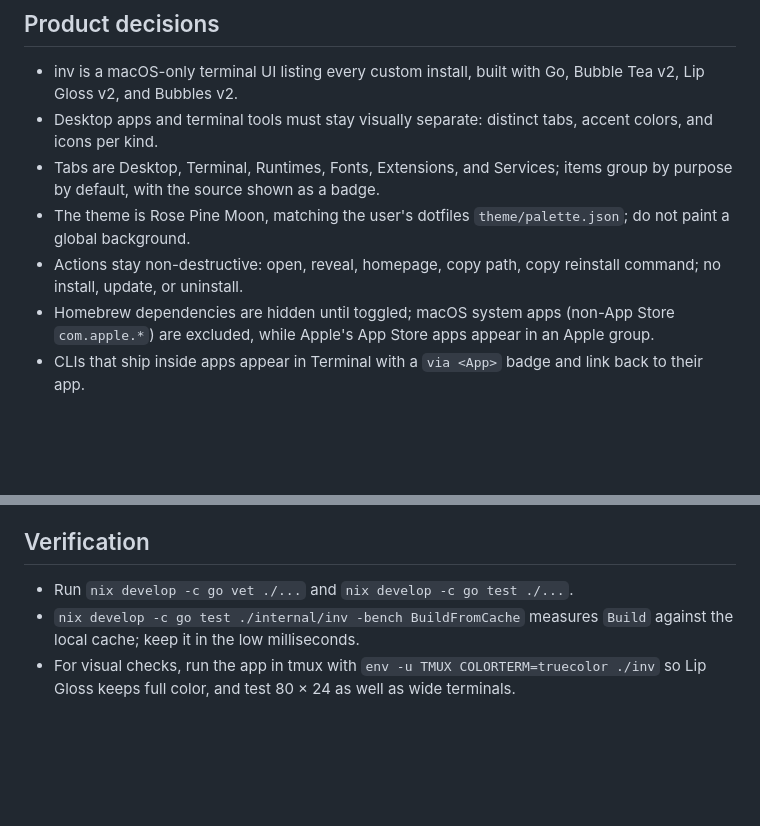
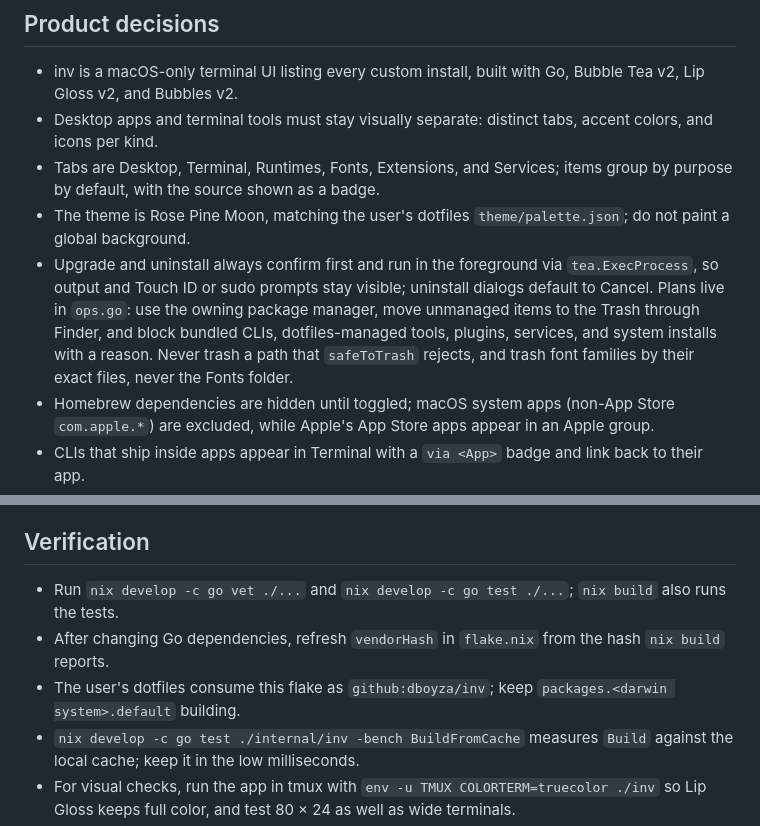
Before and after one commit to dboyza/inv, a Markdown page: AGENTS.md, 2 parts joined by grey strips. Drawn GitHub-style; blank space fills up the shorter version.

```diff
--- a/AGENTS.md
+++ b/AGENTS.md
@@ -10,7 +10,9 @@ Record only durable project knowledge, never session notes.
 - Desktop apps and terminal tools must stay visually separate: distinct tabs, accent colors, and icons per kind.
 - Tabs are Desktop, Terminal, Runtimes, Fonts, Extensions, and Services; items group by purpose by default, with the source shown as a badge.
 - The theme is Rose Pine Moon, matching the user's dotfiles `theme/palette.json`; do not paint a global background.
-- Actions stay non-destructive: open, reveal, homepage, copy path, copy reinstall command; no install, update, or uninstall.
+- Upgrade and uninstall always confirm first and run in the foreground via `tea.ExecProcess`, so output and Touch ID or sudo prompts stay visible; uninstall dialogs default to Cancel.
+  Plans live in `ops.go`: use the owning package manager, move unmanaged items to the Trash through Finder, and block bundled CLIs, dotfiles-managed tools, plugins, services, and system installs with a reason.
+  Never trash a path that `safeToTrash` rejects, and trash font families by their exact files, never the Fonts folder.
 - Homebrew dependencies are hidden until toggled; macOS system apps (non-App Store `com.apple.*`) are excluded, while Apple's App Store apps appear in an Apple group.
 - CLIs that ship inside apps appear in Terminal with a `via <App>` badge and link back to their app.
 - Dotfiles drift (◆ declared, ◇ untracked, ✗ missing) appears only when a Nix dotfiles repo is found.
@@ -35,7 +37,9 @@ Record only durable project knowledge, never session notes.
 
 ## Verification
 
-- Run `nix develop -c go vet ./...` and `nix develop -c go test ./...`.
+- Run `nix develop -c go vet ./...` and `nix develop -c go test ./...`; `nix build` also runs the tests.
+- After changing Go dependencies, refresh `vendorHash` in `flake.nix` from the hash `nix build` reports.
+- The user's dotfiles consume this flake as `github:dboyza/inv`; keep `packages.<darwin system>.default` building.
 - `nix develop -c go test ./internal/inv -bench BuildFromCache` measures `Build` against the local cache; keep it in the low milliseconds.
 - For visual checks, run the app in tmux with `env -u TMUX COLORTERM=truecolor ./inv` so Lip Gloss keeps full color, and test 80 × 24 as well as wide terminals.
 - Check classification against the real machine with `./inv --json`.
```
Also changed, not shown: README.md (+18 -10 lines), docs/assets/screenshot.png, 2 other files.
